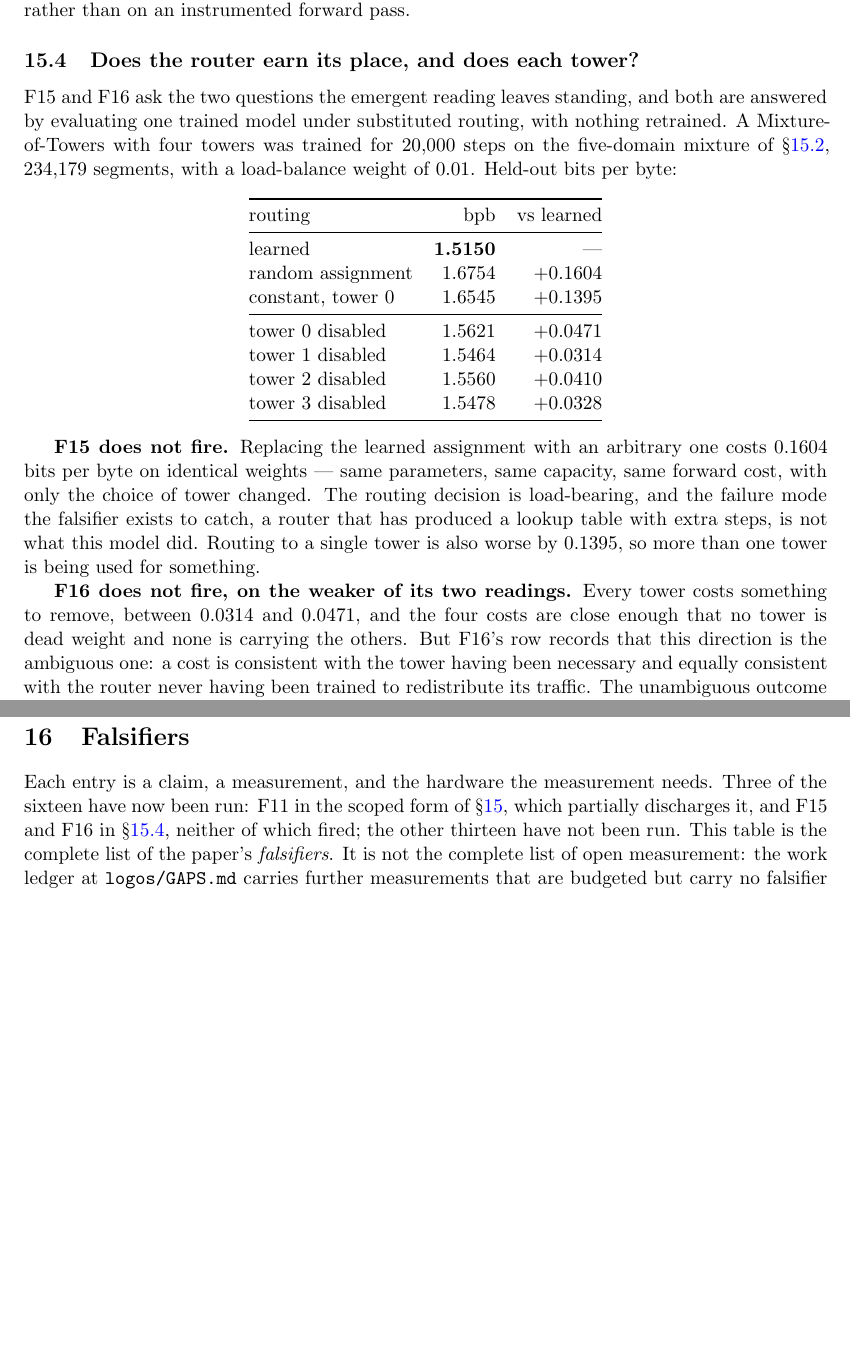
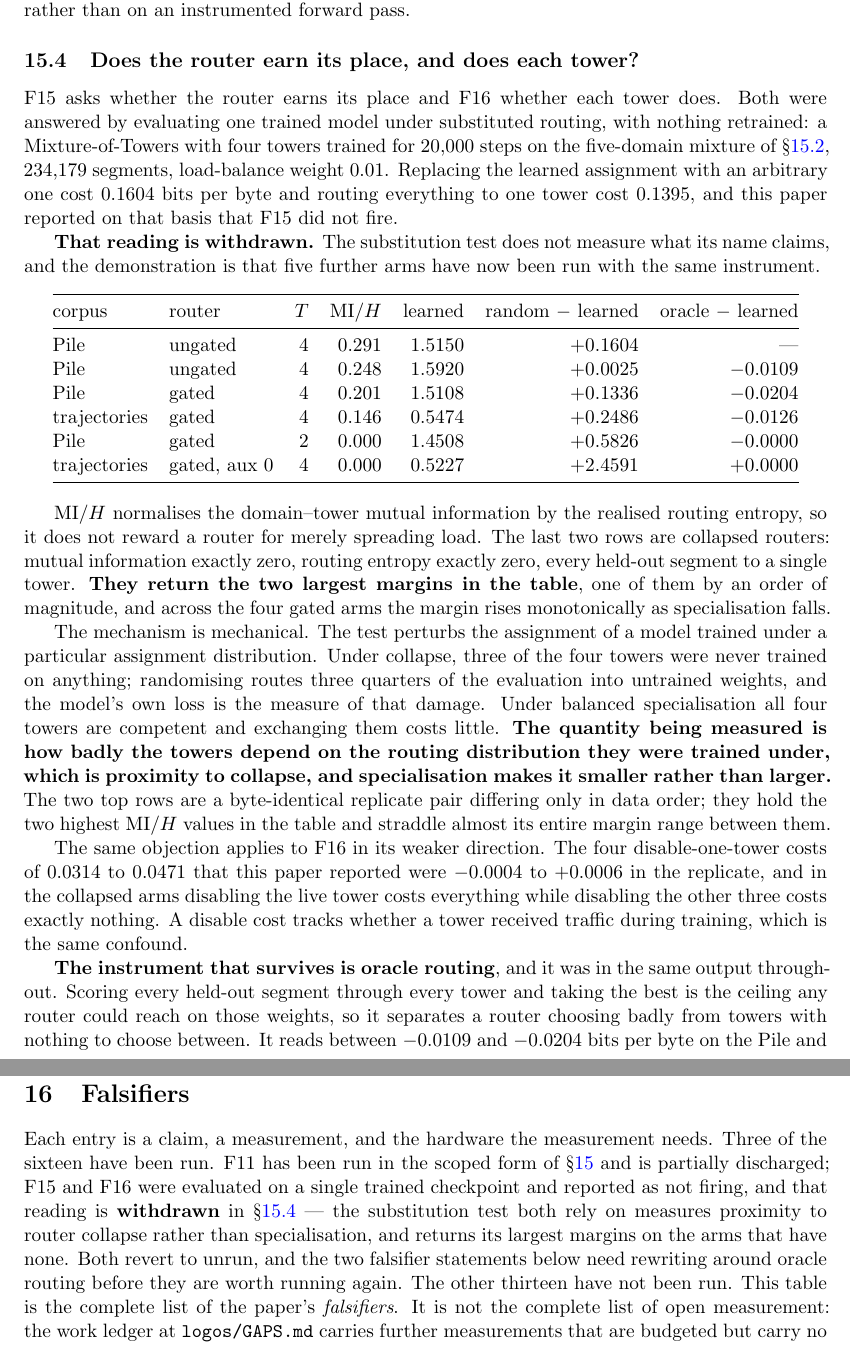
Before and after one commit to Wingie/psychohistory, a LaTeX paper (logos.tex): two parts of pages 50 and 51 of 66 before the commit and two parts of pages 50 and 52 of 67 after it, joined at a grey line, cut so that both start at the same text, the shorter picture padded with empty space. Compiled offline with pdfLaTeX.

Commit message:
Withdraw the F15 and F16 readings: the test measured collapse, not routing
sec:f15f16 reported that F15 did not fire, on a margin of 0.1604 bpb for
learned routing over random assignment. Five further arms with the same
instrument show that margin is inversely ordered against specialisation.
The two arms whose router collapsed to a single tower -- mutual
information exactly zero, routing entropy exactly zero -- return the two
largest margins in the set, +0.5826 and +2.4591.

The mechanism is mechanical: the test perturbs the assignment of a model
trained under a particular assignment distribution. Under collapse three
of four towers were never trained, so randomising routes most of the
evaluation into untrained weights and the loss measures that damage.
Under balanced specialisation all four towers are competent and swapping
them costs little. F15 measures proximity to collapse.

F16 falls the same way. The 0.0314-0.0471 disable costs read -0.0004 to
+0.0006 in the byte-identical replicate, and in the collapsed arms
disabling the live tower costs everything while the other three cost
nothing. A disable cost tracks whether a tower saw traffic.

Both revert to unrun. The instrument that survives is oracle routing --
score every held-out segment through every tower, take the best -- which
is the ceiling any router could reach on those weights. It reads 0.0109
to 0.0204 bpb on the Pile and 0.0126 on trajectories, against a measured
between-run spread of +-0.16 bpb. A perfect router is worth an order of
magnitude less than the noise of the rig measuring it.

Corrected in five places: sec:f15f16, the falsifier-table preamble, the
conclusion, and the F15 and F16 rows plus the status paragraph in
GAPS.md, which had been staged carrying the withdrawn number.

67 pages, 0 undefined references.

Co-Authored-By: Claudistrator <savetheplanet@agentosaurus.com>

```diff
--- a/logos.tex
+++ b/logos.tex
@@ -1052,30 +1052,36 @@ Two quantities from the same run do not depend on the quality comparison. The mu
 \subsection{Does the router earn its place, and does each tower?}
 \label{sec:f15f16}
 
-F15 and F16 ask the two questions the emergent reading leaves standing, and both are answered by evaluating one trained model under substituted routing, with nothing retrained. A Mixture-of-Towers with four towers was trained for 20{,}000 steps on the five-domain mixture of \S\ref{sec:f11five}, 234{,}179 segments, with a load-balance weight of $0.01$. Held-out bits per byte:
+F15 asks whether the router earns its place and F16 whether each tower does. Both were answered by evaluating one trained model under substituted routing, with nothing retrained: a Mixture-of-Towers with four towers trained for 20{,}000 steps on the five-domain mixture of \S\ref{sec:f11five}, 234{,}179 segments, load-balance weight $0.01$. Replacing the learned assignment with an arbitrary one cost $0.1604$ bits per byte and routing everything to one tower cost $0.1395$, and this paper reported on that basis that F15 did not fire.
+
+\textbf{That reading is withdrawn.} The substitution test does not measure what its name claims, and the demonstration is that five further arms have now been run with the same instrument.
 
 \begin{center}
-\begin{tabular}{@{}lrr@{}}
+\begin{tabular}{@{}llrrrrr@{}}
 \toprule
-routing & bpb & vs learned \\
+corpus & router & $T$ & MI$/H$ & learned & random $-$ learned & oracle $-$ learned \\
 \midrule
-learned            & \textbf{1.5150} & --- \\
-random assignment  & 1.6754 & $+0.1604$ \\
-constant, tower 0  & 1.6545 & $+0.1395$ \\
-\midrule
-tower 0 disabled   & 1.5621 & $+0.0471$ \\
-tower 1 disabled   & 1.5464 & $+0.0314$ \\
-tower 2 disabled   & 1.5560 & $+0.0410$ \\
-tower 3 disabled   & 1.5478 & $+0.0328$ \\
+Pile          & ungated        & 4 & 0.291 & 1.5150 & $+0.1604$ & --- \\
+Pile          & ungated        & 4 & 0.248 & 1.5920 & $+0.0025$ & $-0.0109$ \\
+Pile          & gated          & 4 & 0.201 & 1.5108 & $+0.1336$ & $-0.0204$ \\
+trajectories  & gated          & 4 & 0.146 & 0.5474 & $+0.2486$ & $-0.0126$ \\
+Pile          & gated          & 2 & 0.000 & 1.4508 & $+0.5826$ & $-0.0000$ \\
+trajectories  & gated, aux $0$ & 4 & 0.000 & 0.5227 & $+2.4591$ & $+0.0000$ \\
 \bottomrule
 \end{tabular}
 \end{center}
 
-\textbf{F15 does not fire.} Replacing the learned assignment with an arbitrary one costs $0.1604$ bits per byte on identical weights --- same parameters, same capacity, same forward cost, with only the choice of tower changed. The routing decision is load-bearing, and the failure mode the falsifier exists to catch, a router that has produced a lookup table with extra steps, is not what this model did. Routing to a single tower is also worse by $0.1395$, so more than one tower is being used for something.
+MI$/H$ normalises the domain--tower mutual information by the realised routing entropy, so it does not reward a router for merely spreading load. The last two rows are collapsed routers: mutual information exactly zero, routing entropy exactly zero, every held-out segment to a single tower. \textbf{They return the two largest margins in the table}, one of them by an order of magnitude, and across the four gated arms the margin rises monotonically as specialisation falls.
 
-\textbf{F16 does not fire, on the weaker of its two readings.} Every tower costs something to remove, between $0.0314$ and $0.0471$, and the four costs are close enough that no tower is dead weight and none is carrying the others. But F16's row records that this direction is the ambiguous one: a cost is consistent with the tower having been necessary and equally consistent with the router never having been trained to redistribute its traffic. The unambiguous outcome would have been a tower that costs nothing, and none did.
+The mechanism is mechanical. The test perturbs the assignment of a model trained under a particular assignment distribution. Under collapse, three of the four towers were never trained on anything; randomising routes three quarters of the evaluation into untrained weights, and the model's own loss is the measure of that damage. Under balanced specialisation all four towers are competent and exchanging them costs little. \textbf{The quantity being measured is how badly the towers depend on the routing distribution they were trained under, which is proximity to collapse, and specialisation makes it smaller rather than larger.} The two top rows are a byte-identical replicate pair differing only in data order; they hold the two highest MI$/H$ values in the table and straddle almost its entire margin range between them.
 
-\paragraph{What this does not say.} It does not say that a Mixture-of-Towers beats a dense model on this corpus. This run trains one architecture and substitutes its routing; there is no dense arm, and the only dense comparison available is \S\ref{sec:threeway}'s, which is on a different and weaker mixture and went the other way. \textbf{``Routing is load-bearing'' and ``the architecture is better than dense'' are separate claims, and only the first is measured here.} Nor does it settle whether the balanced load --- normalised routing entropy $0.9947$, towers receiving 92, 77, 66 and 85 segments --- was discovered or imposed, since a load-balance term was active throughout; the arm with that term set to zero is what separates those.
+The same objection applies to F16 in its weaker direction. The four disable-one-tower costs of $0.0314$ to $0.0471$ that this paper reported were $-0.0004$ to $+0.0006$ in the replicate, and in the collapsed arms disabling the live tower costs everything while disabling the other three costs exactly nothing. A disable cost tracks whether a tower received traffic during training, which is the same confound.
+
+\textbf{The instrument that survives is oracle routing}, and it was in the same output throughout. Scoring every held-out segment through every tower and taking the best is the ceiling any router could reach on those weights, so it separates a router choosing badly from towers with nothing to choose between. It reads between $-0.0109$ and $-0.0204$ bits per byte on the Pile and $-0.0126$ on trajectories. The between-run spread on this rig, measured from the replicate pair, is $\pm 0.16$ bits per byte.
+
+\textbf{So a perfect router is worth roughly one to two hundredths of a bit per byte, on both corpora, gated and ungated, and that is an order of magnitude below the noise of the rig measuring it.} At this scale the towers do not differentiate enough for the routing decision to be worth anything, and the two falsifiers written to detect that were not capable of detecting it. F15 and F16 revert to unrun. The oracle gap is what should replace them, and it needs error bars before it is quoted as a bound rather than as a reading.
+
+\paragraph{What this does not say.} It does not say a Mixture-of-Towers is worse than a dense model; there is no dense arm here, and \S\ref{sec:threeway}'s comparison is confounded separately. It does not transfer to scale: a 17M-parameter mixture with four towers over five domains is a rig for finding design defects, and the defect it found is in the measurement. It also does not say the gated router changed nothing --- gating restores the routing gradient that \S\ref{sec:emergent} assumes, and the gated Pile arm has the best held-out bits per byte of any four-tower run --- only that the test used to certify the result cannot certify it.
 
 \subsection{Dispatch traffic, counted rather than derived}
 \label{sec:commsrun}
@@ -1093,7 +1099,7 @@ Five results, one of them a survivor of two failures, one of them a correction t
 \section{Falsifiers}
 \label{sec:falsifiers}
 
-Each entry is a claim, a measurement, and the hardware the measurement needs. Three of the sixteen have now been run: F11 in the scoped form of \S\ref{sec:measured}, which partially discharges it, and F15 and F16 in \S\ref{sec:f15f16}, neither of which fired; the other thirteen have not been run. This table is the complete list of the paper's \emph{falsifiers}. It is not the complete list of open measurement: the work ledger at \texttt{logos/GAPS.md} carries further measurements that are budgeted but carry no falsifier identifier, together with items that are data questions rather than experiments.
+Each entry is a claim, a measurement, and the hardware the measurement needs. Three of the sixteen have been run. F11 has been run in the scoped form of \S\ref{sec:measured} and is partially discharged; F15 and F16 were evaluated on a single trained checkpoint and reported as not firing, and that reading is \textbf{withdrawn} in \S\ref{sec:f15f16} --- the substitution test both rely on measures proximity to router collapse rather than specialisation, and returns its largest margins on the arms that have none. Both revert to unrun, and the two falsifier statements below need rewriting around oracle routing before they are worth running again. The other thirteen have not been run. This table is the complete list of the paper's \emph{falsifiers}. It is not the complete list of open measurement: the work ledger at \texttt{logos/GAPS.md} carries further measurements that are budgeted but carry no falsifier identifier, together with items that are data questions rather than experiments.
 
 An earlier version also stated that two falsifiers, F11 and F12, need no accelerators at all. That is now true of F12 only. Both of F11's accelerator-free operationalisations were built, run, and failed, and the criterion that survives requires training a model on the domain mixture (\S\ref{sec:f11run}). What changed is the cost class of the measurement, not the wording of the ledger.
 
```
Also changed, not shown: logos/GAPS.md (+8 -4 lines), logos.pdf, logos.tex (2 more changed lines).
